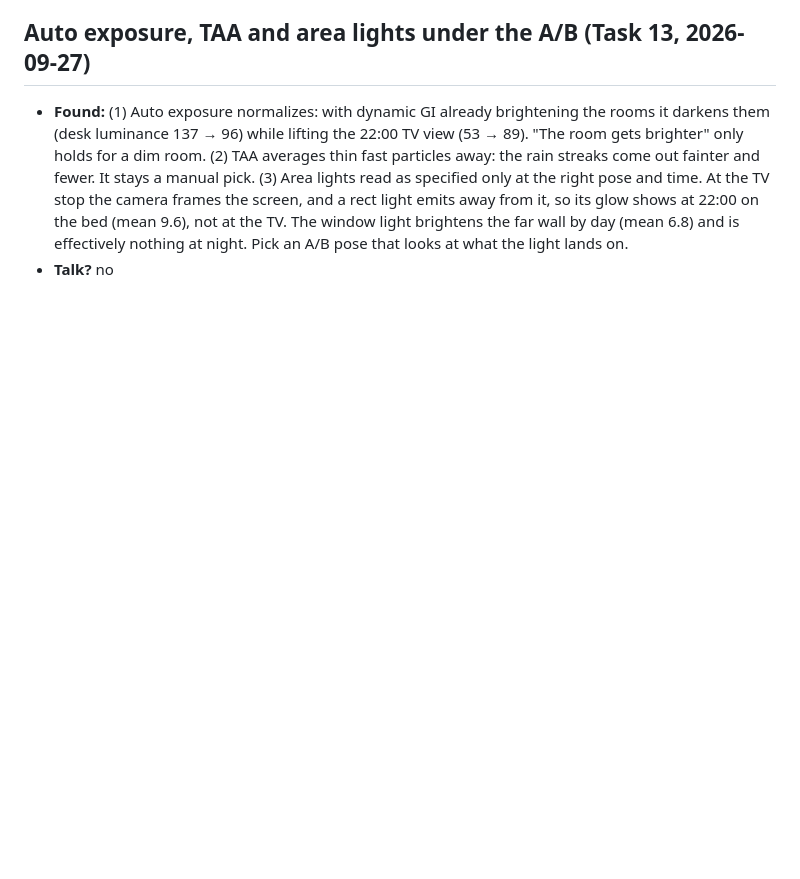
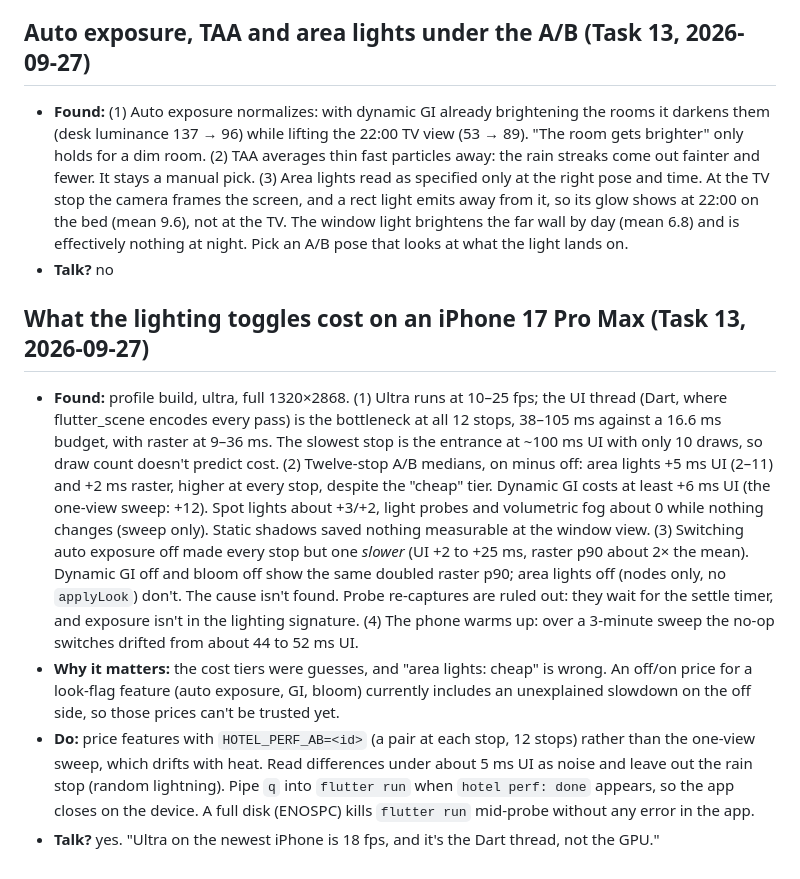
Before and after one commit to theamorn/flutter_3d, a Markdown page: learning.md, the part around the change. Rendered like a GitHub page; blank space fills up the shorter version.

Commit message:
docs(learning): what the lighting toggles cost on an iPhone 17 Pro Max
Co-Authored-By: Claude Opus 5.5 <noreply@anthropic.com>
Claude-Session: https://claude.ai/code/session_01RoznpNmZ9SCoVThg19nrjM

```diff
--- a/learning.md
+++ b/learning.md
@@ -298,3 +298,9 @@ Read it before starting a task; add to it before committing one. Format:
 ## Auto exposure, TAA and area lights under the A/B (Task 13, 2026-09-27)
 - **Found:** (1) Auto exposure normalizes: with dynamic GI already brightening the rooms it darkens them (desk luminance 137 → 96) while lifting the 22:00 TV view (53 → 89). "The room gets brighter" only holds for a dim room. (2) TAA averages thin fast particles away: the rain streaks come out fainter and fewer. It stays a manual pick. (3) Area lights read as specified only at the right pose and time. At the TV stop the camera frames the screen, and a rect light emits away from it, so its glow shows at 22:00 on the bed (mean 9.6), not at the TV. The window light brightens the far wall by day (mean 6.8) and is effectively nothing at night. Pick an A/B pose that looks at what the light lands on.
 - **Talk?** no
+
+## What the lighting toggles cost on an iPhone 17 Pro Max (Task 13, 2026-09-27)
+- **Found:** profile build, ultra, full 1320×2868. (1) Ultra runs at 10–25 fps; the UI thread (Dart, where flutter_scene encodes every pass) is the bottleneck at all 12 stops, 38–105 ms against a 16.6 ms budget, with raster at 9–36 ms. The slowest stop is the entrance at ~100 ms UI with only 10 draws, so draw count doesn't predict cost. (2) Twelve-stop A/B medians, on minus off: area lights +5 ms UI (2–11) and +2 ms raster, higher at every stop, despite the "cheap" tier. Dynamic GI costs at least +6 ms UI (the one-view sweep: +12). Spot lights about +3/+2, light probes and volumetric fog about 0 while nothing changes (sweep only). Static shadows saved nothing measurable at the window view. (3) Switching auto exposure off made every stop but one *slower* (UI +2 to +25 ms, raster p90 about 2× the mean). Dynamic GI off and bloom off show the same doubled raster p90; area lights off (nodes only, no `applyLook`) don't. The cause isn't found. Probe re-captures are ruled out: they wait for the settle timer, and exposure isn't in the lighting signature. (4) The phone warms up: over a 3-minute sweep the no-op switches drifted from about 44 to 52 ms UI.
+- **Why it matters:** the cost tiers were guesses, and "area lights: cheap" is wrong. An off/on price for a look-flag feature (auto exposure, GI, bloom) currently includes an unexplained slowdown on the off side, so those prices can't be trusted yet.
+- **Do:** price features with `HOTEL_PERF_AB=<id>` (a pair at each stop, 12 stops) rather than the one-view sweep, which drifts with heat. Read differences under about 5 ms UI as noise and leave out the rain stop (random lightning). Pipe `q` into `flutter run` when `hotel perf: done` appears, so the app closes on the device. A full disk (ENOSPC) kills `flutter run` mid-probe without any error in the app.
+- **Talk?** yes. "Ultra on the newest iPhone is 18 fps, and it's the Dart thread, not the GPU."
```
